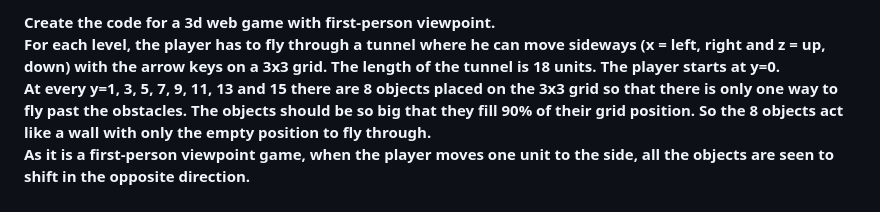
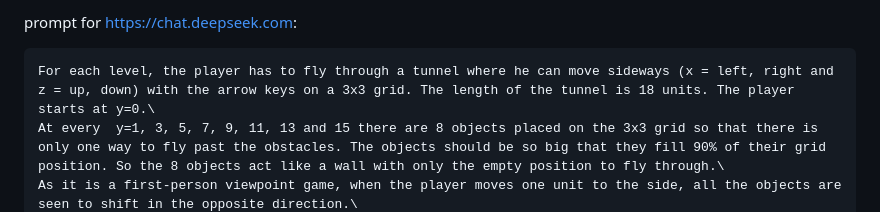
Before and after one commit to RoboDurden/Schizobene-3d-webgame, a Markdown page: deepseek prompts/2 prompt deepseek.md, the part around the change printed below. Drawn GitHub-style.

````diff
--- a/deepseek prompts/2 prompt deepseek.md
+++ b/deepseek prompts/2 prompt deepseek.md
@@ -1,4 +1,5 @@
-**Create the code for a 3d web game with first-person viewpoint.\
+prompt for https://chat.deepseek.com:
+```Create the code for a 3d web game with first-person viewpoint.\
 For each level, the player has to fly through a tunnel where he can move sideways (x = left, right and z = up, down) with the arrow keys on a 3x3 grid. The length of the tunnel is 18 units. The player starts at y=0.\
 At every  y=1, 3, 5, 7, 9, 11, 13 and 15 there are 8 objects placed on the 3x3 grid so that there is only one way to fly past the obstacles. The objects should be so big that they fill 90% of their grid position. So the 8 objects act like a wall with only the empty position to fly through.\
 As it is a first-person viewpoint game, when the player moves one unit to the side, all the objects are seen to shift in the opposite direction.\
````
Also changed, not shown: other parts of deepseek prompts/2 prompt deepseek.md (+2 -2 lines).
